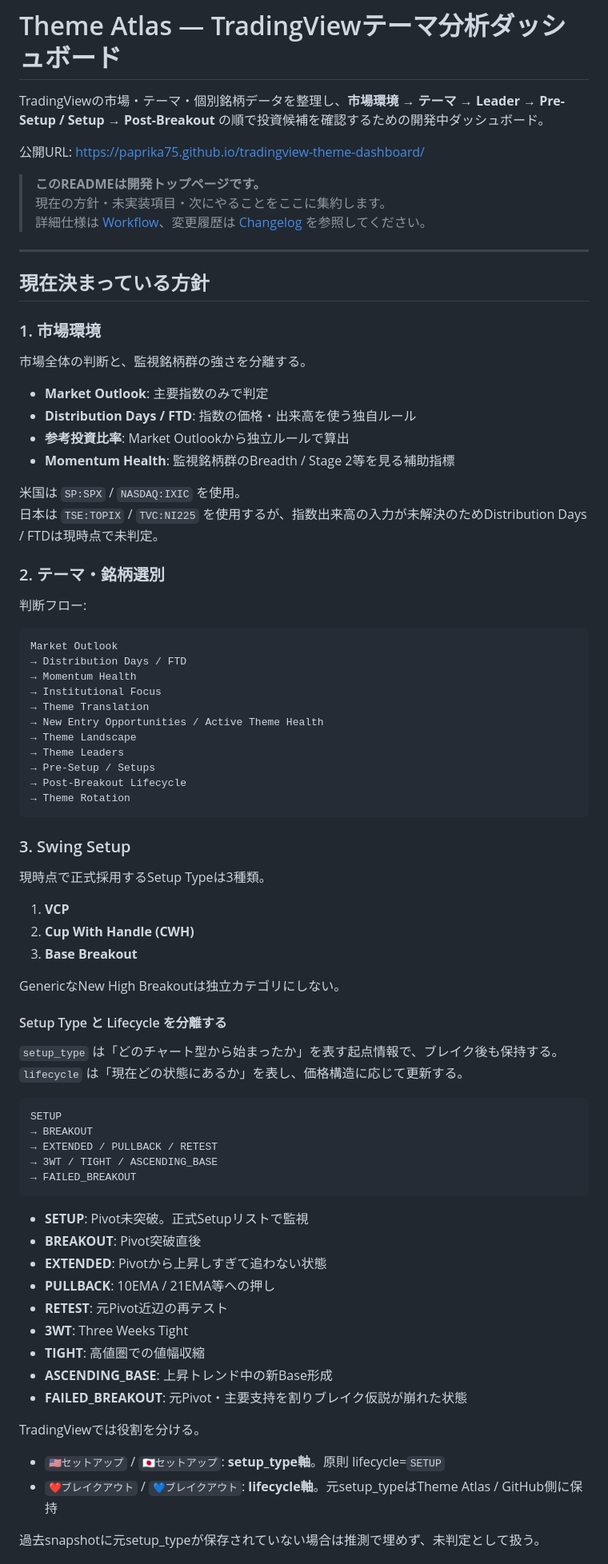
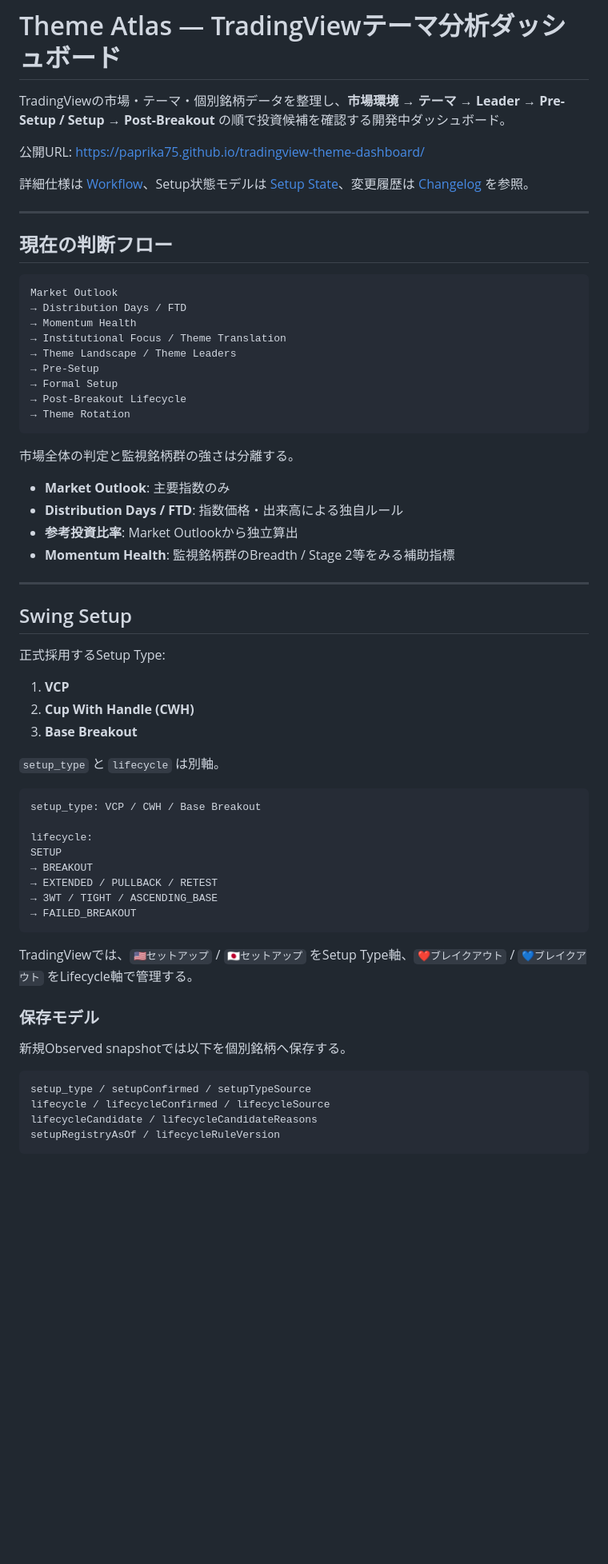
Before and after one commit to paprika75/tradingview-theme-dashboard, a Markdown page: README.md, the part around one of its changes. Shown at 80% size. Rendered like a GitHub page; blank space fills up the shorter version.

Commit message:
Update project status for persisted setup lifecycle model

````diff
--- a/README.md
+++ b/README.md
@@ -1,63 +1,50 @@
 # Theme Atlas — TradingViewテーマ分析ダッシュボード
 
-TradingViewの市場・テーマ・個別銘柄データを整理し、**市場環境 → テーマ → Leader → Pre-Setup / Setup → Post-Breakout** の順で投資候補を確認するための開発中ダッシュボード。
+TradingViewの市場・テーマ・個別銘柄データを整理し、**市場環境 → テーマ → Leader → Pre-Setup / Setup → Post-Breakout** の順で投資候補を確認する開発中ダッシュボード。
 
 公開URL: https://paprika75.github.io/tradingview-theme-dashboard/
 
-> **このREADMEは開発トップページです。**
-> 現在の方針・未実装項目・次にやることをここに集約します。
-> 詳細仕様は [Workflow](docs/WORKFLOW.md)、変更履歴は [Changelog](docs/CHANGELOG.md) を参照してください。
+詳細仕様は [Workflow](docs/WORKFLOW.md)、Setup状態モデルは [Setup State](docs/SETUP_STATE.md)、変更履歴は [Changelog](docs/CHANGELOG.md) を参照。
 
 ---
 
-## 現在決まっている方針
-
-### 1. 市場環境
-
-市場全体の判断と、監視銘柄群の強さを分離する。
-
-- **Market Outlook**: 主要指数のみで判定
-- **Distribution Days / FTD**: 指数の価格・出来高を使う独自ルール
-- **参考投資比率**: Market Outlookから独立ルールで算出
-- **Momentum Health**: 監視銘柄群のBreadth / Stage 2等を見る補助指標
-
-米国は `SP:SPX` / `NASDAQ:IXIC` を使用。
-日本は `TSE:TOPIX` / `TVC:NI225` を使用するが、指数出来高の入力が未解決のためDistribution Days / FTDは現時点で未判定。
-
-### 2. テーマ・銘柄選別
-
-判断フロー:
+## 現在の判断フロー
 
 ```text
 Market Outlook
 → Distribution Days / FTD
 → Momentum Health
-→ Institutional Focus
-→ Theme Translation
-→ New Entry Opportunities / Active Theme Health
-→ Theme Landscape
-→ Theme Leaders
-→ Pre-Setup / Setups
+→ Institutional Focus / Theme Translation
+→ Theme Landscape / Theme Leaders
+→ Pre-Setup
+→ Formal Setup
 → Post-Breakout Lifecycle
 → Theme Rotation
 ```
 
-### 3. Swing Setup
+市場全体の判定と監視銘柄群の強さは分離する。
 
-現時点で正式採用するSetup Typeは3種類。
+- **Market Outlook**: 主要指数のみ
+- **Distribution Days / FTD**: 指数価格・出来高による独自ルール
+- **参考投資比率**: Market Outlookから独立算出
+- **Momentum Health**: 監視銘柄群のBreadth / Stage 2等をみる補助指標
+
+---
+
+## Swing Setup
+
+正式採用するSetup Type:
 
 1. **VCP**
 2. **Cup With Handle (CWH)**
 3. **Base Breakout**
 
-GenericなNew High Breakoutは独立カテゴリにしない。
-
-#### Setup Type と Lifecycle を分離する
-
-`setup_type` は「どのチャート型から始まったか」を表す起点情報で、ブレイク後も保持する。
-`lifecycle` は「現在どの状態にあるか」を表し、価格構造に応じて更新する。
+`setup_type` と `lifecycle` は別軸。
 
 ```text
+setup_type: VCP / CWH / Base Breakout
+
+lifecycle:
 SETUP
 → BREAKOUT
 → EXTENDED / PULLBACK / RETEST
@@ -65,20 +52,16 @@ SETUP
 → FAILED_BREAKOUT
 ```
 
-- **SETUP**: Pivot未突破。正式Setupリストで監視
-- **BREAKOUT**: Pivot突破直後
-- **EXTENDED**: Pivotから上昇しすぎて追わない状態
-- **PULLBACK**: 10EMA / 21EMA等への押し
-- **RETEST**: 元Pivot近辺の再テスト
-- **3WT**: Three Weeks Tight
-- **TIGHT**: 高値圏での値幅収縮
-- **ASCENDING_BASE**: 上昇トレンド中の新Base形成
-- **FAILED_BREAKOUT**: 元Pivot・主要支持を割りブレイク仮説が崩れた状態
+TradingViewでは、`🇺🇸セットアップ` / `🇯🇵セットアップ` をSetup Type軸、`❤️ブレイクアウト` / `💙ブレイクアウト` をLifecycle軸で管理する。
 
-TradingViewでは役割を分ける。
+### 保存モデル
 
-- `🇺🇸セットアップ` / `🇯🇵セットアップ`: **setup_type軸**。原則 lifecycle=`SETUP`
-- `❤️ブレイクアウト` / `💙ブレイクアウト`: **lifecycle軸**。元setup_typeはTheme Atlas / GitHub側に保持
+新規Observed snapshotでは以下を個別銘柄へ保存する。
 
-過去snapshotに元setup_typeが保存されていない場合は推測で埋めず、未判定として扱う。
+```text
+setup_type / setupConfirmed / setupTypeSource
+lifecycle / lifecycleConfirmed / lifecycleSource
+lifecycleCandidate / lifecycleCandidateReasons
+setupRegistryAsOf / lifecycleRuleVersion
+```
 
````
Also changed, not shown: other parts of README.md (+83 -148 lines).
